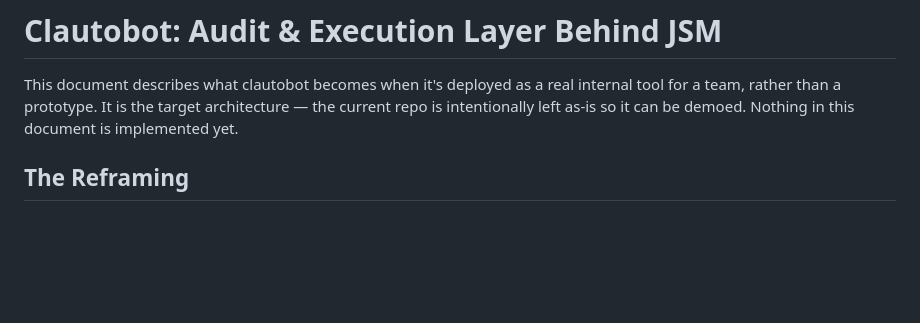
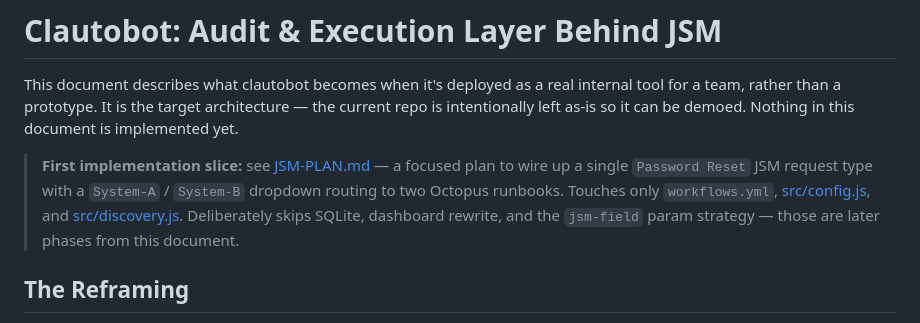
Before and after one commit to iaingblack/clautobot, a Markdown page: NEWPLATFORM.md, the part around the change. Drawn GitHub-style; blank space fills up the shorter version.

```diff
--- a/NEWPLATFORM.md
+++ b/NEWPLATFORM.md
@@ -1,6 +1,8 @@
 # Clautobot: Audit & Execution Layer Behind JSM
 
 This document describes what clautobot becomes when it's deployed as a real internal tool for a team, rather than a prototype. It is the target architecture — the current repo is intentionally left as-is so it can be demoed. Nothing in this document is implemented yet.
+
+> **First implementation slice:** see [JSM-PLAN.md](JSM-PLAN.md) — a focused plan to wire up a single `Password Reset` JSM request type with a `System-A` / `System-B` dropdown routing to two Octopus runbooks. Touches only `workflows.yml`, [src/config.js](src/config.js), and [src/discovery.js](src/discovery.js). Deliberately skips SQLite, dashboard rewrite, and the `jsm-field` param strategy — those are later phases from this document.
 
 ## The Reframing
 
```
Also changed, not shown: JSM-PLAN.md (added, +206 -0 lines).
